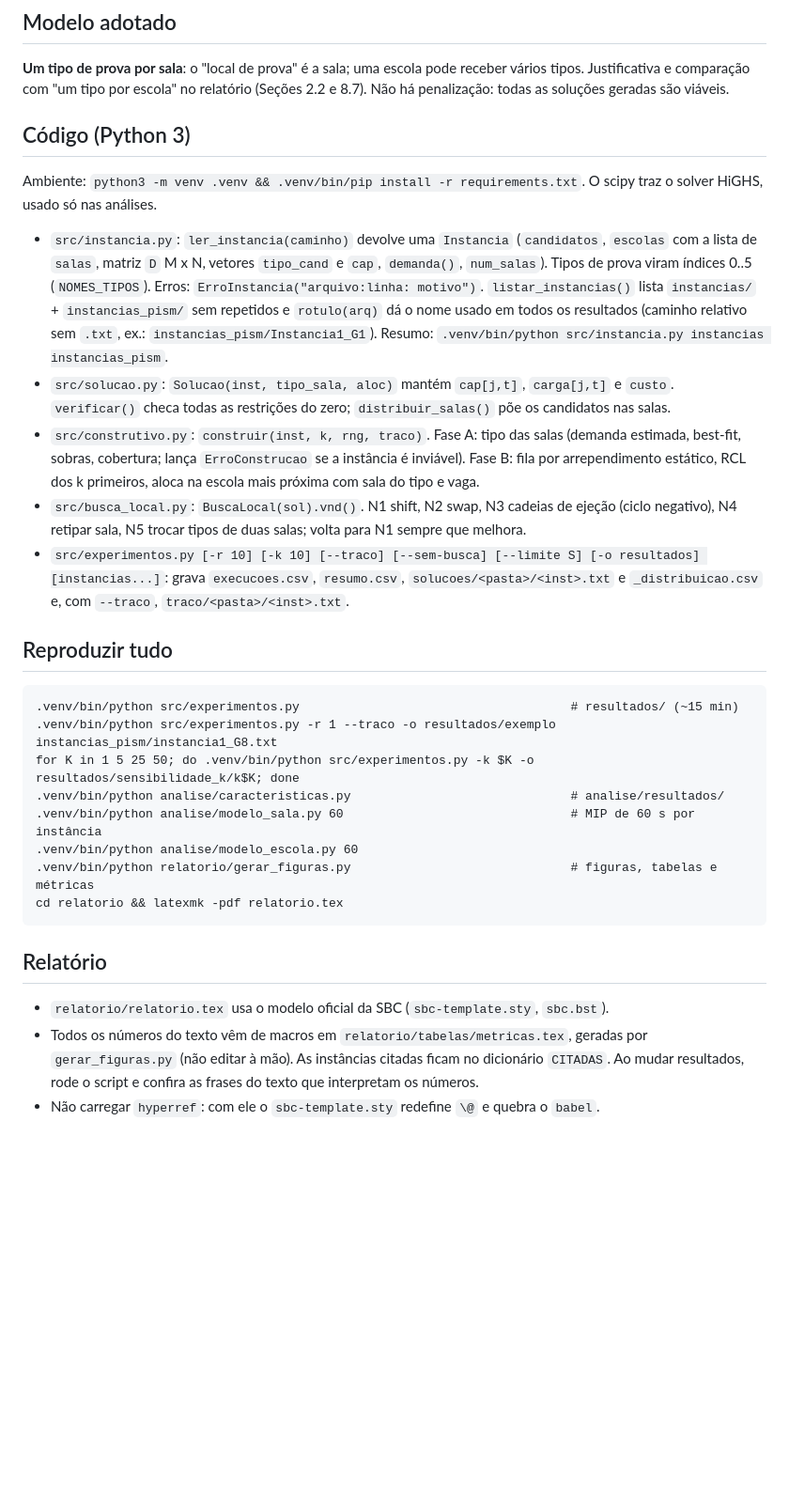
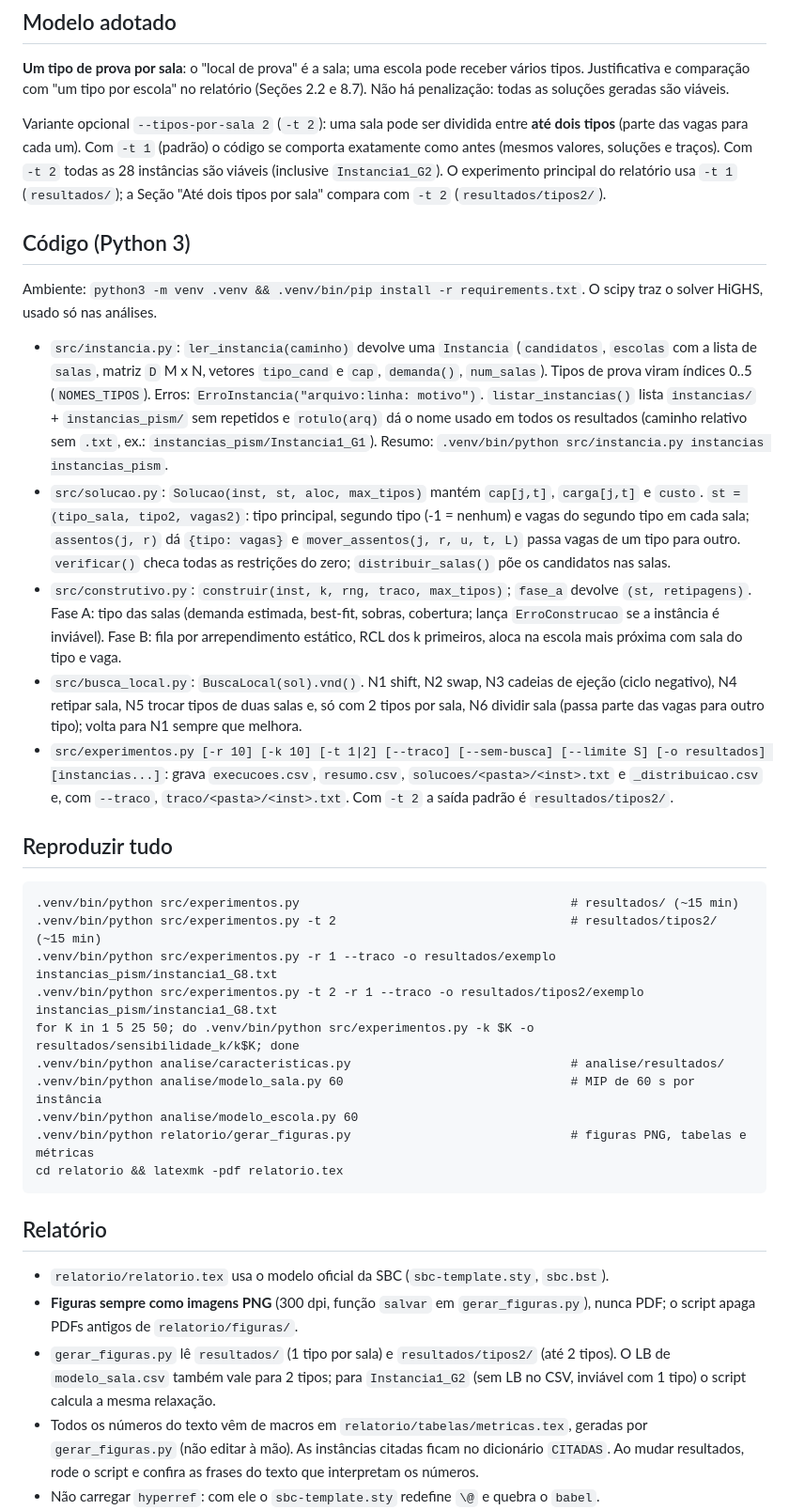
Before and after one commit to Bersan121/Alocacao_candidatos_PISM, a Markdown page: CLAUDE.md, the part around the change. Shown at 94% size. Rendered like a GitHub page; blank space fills up the shorter version.

````diff
--- a/CLAUDE.md
+++ b/CLAUDE.md
@@ -82,6 +82,12 @@ trabalho.pdf            # enunciado
 Justificativa e comparação com "um tipo por escola" no relatório (Seções 2.2 e 8.7). Não há
 penalização: todas as soluções geradas são viáveis.
 
+Variante opcional `--tipos-por-sala 2` (`-t 2`): uma sala pode ser dividida entre **até dois tipos**
+(parte das vagas para cada um). Com `-t 1` (padrão) o código se comporta exatamente como antes
+(mesmos valores, soluções e traços). Com `-t 2` todas as 28 instâncias são viáveis (inclusive
+`Instancia1_G2`). O experimento principal do relatório usa `-t 1` (`resultados/`); a Seção
+"Até dois tipos por sala" compara com `-t 2` (`resultados/tipos2/`).
+
 ## Código (Python 3)
 
 Ambiente: `python3 -m venv .venv && .venv/bin/pip install -r requirements.txt`. O scipy traz o
@@ -93,33 +99,44 @@ solver HiGHS, usado só nas análises.
   `listar_instancias()` lista `instancias/` + `instancias_pism/` sem repetidos e `rotulo(arq)` dá o
   nome usado em todos os resultados (caminho relativo sem `.txt`, ex.: `instancias_pism/Instancia1_G1`).
   Resumo: `.venv/bin/python src/instancia.py instancias instancias_pism`.
-- `src/solucao.py`: `Solucao(inst, tipo_sala, aloc)` mantém `cap[j,t]`, `carga[j,t]` e `custo`.
+- `src/solucao.py`: `Solucao(inst, st, aloc, max_tipos)` mantém `cap[j,t]`, `carga[j,t]` e `custo`.
+  `st = (tipo_sala, tipo2, vagas2)`: tipo principal, segundo tipo (-1 = nenhum) e vagas do segundo
+  tipo em cada sala; `assentos(j, r)` dá `{tipo: vagas}` e `mover_assentos(j, r, u, t, L)` passa
+  vagas de um tipo para outro.
   `verificar()` checa todas as restrições do zero; `distribuir_salas()` põe os candidatos nas salas.
-- `src/construtivo.py`: `construir(inst, k, rng, traco)`. Fase A: tipo das salas (demanda estimada,
+- `src/construtivo.py`: `construir(inst, k, rng, traco, max_tipos)`; `fase_a` devolve `(st, retipagens)`. Fase A: tipo das salas (demanda estimada,
   best-fit, sobras, cobertura; lança `ErroConstrucao` se a instância é inviável). Fase B: fila por
   arrependimento estático, RCL dos k primeiros, aloca na escola mais próxima com sala do tipo e vaga.
 - `src/busca_local.py`: `BuscaLocal(sol).vnd()`. N1 shift, N2 swap, N3 cadeias de ejeção (ciclo
-  negativo), N4 retipar sala, N5 trocar tipos de duas salas; volta para N1 sempre que melhora.
-- `src/experimentos.py [-r 10] [-k 10] [--traco] [--sem-busca] [--limite S] [-o resultados] [instancias...]`:
+  negativo), N4 retipar sala, N5 trocar tipos de duas salas e, só com 2 tipos por sala, N6 dividir
+  sala (passa parte das vagas para outro tipo); volta para N1 sempre que melhora.
+- `src/experimentos.py [-r 10] [-k 10] [-t 1|2] [--traco] [--sem-busca] [--limite S] [-o resultados] [instancias...]`:
   grava `execucoes.csv`, `resumo.csv`, `solucoes/<pasta>/<inst>.txt` e `_distribuicao.csv` e, com
-  `--traco`, `traco/<pasta>/<inst>.txt`.
+  `--traco`, `traco/<pasta>/<inst>.txt`. Com `-t 2` a saída padrão é `resultados/tipos2/`.
 
 ## Reproduzir tudo
 
 ```
 .venv/bin/python src/experimentos.py                                     # resultados/ (~15 min)
+.venv/bin/python src/experimentos.py -t 2                                # resultados/tipos2/ (~15 min)
 .venv/bin/python src/experimentos.py -r 1 --traco -o resultados/exemplo instancias_pism/instancia1_G8.txt
+.venv/bin/python src/experimentos.py -t 2 -r 1 --traco -o resultados/tipos2/exemplo instancias_pism/instancia1_G8.txt
 for K in 1 5 25 50; do .venv/bin/python src/experimentos.py -k $K -o resultados/sensibilidade_k/k$K; done
 .venv/bin/python analise/caracteristicas.py                              # analise/resultados/
 .venv/bin/python analise/modelo_sala.py 60                               # MIP de 60 s por instância
 .venv/bin/python analise/modelo_escola.py 60
-.venv/bin/python relatorio/gerar_figuras.py                              # figuras, tabelas e métricas
+.venv/bin/python relatorio/gerar_figuras.py                              # figuras PNG, tabelas e métricas
 cd relatorio && latexmk -pdf relatorio.tex
 ```
 
 ## Relatório
 
 - `relatorio/relatorio.tex` usa o modelo oficial da SBC (`sbc-template.sty`, `sbc.bst`).
+- **Figuras sempre como imagens PNG** (300 dpi, função `salvar` em `gerar_figuras.py`), nunca PDF;
+  o script apaga PDFs antigos de `relatorio/figuras/`.
+- `gerar_figuras.py` lê `resultados/` (1 tipo por sala) e `resultados/tipos2/` (até 2 tipos). O LB
+  de `modelo_sala.csv` também vale para 2 tipos; para `Instancia1_G2` (sem LB no CSV, inviável com
+  1 tipo) o script calcula a mesma relaxação.
 - Todos os números do texto vêm de macros em `relatorio/tabelas/metricas.tex`, geradas por
   `gerar_figuras.py` (não editar à mão). As instâncias citadas ficam no dicionário `CITADAS`.
   Ao mudar resultados, rode o script e confira as frases do texto que interpretam os números.
````
Also changed, not shown: README.md (+16 -9 lines).
